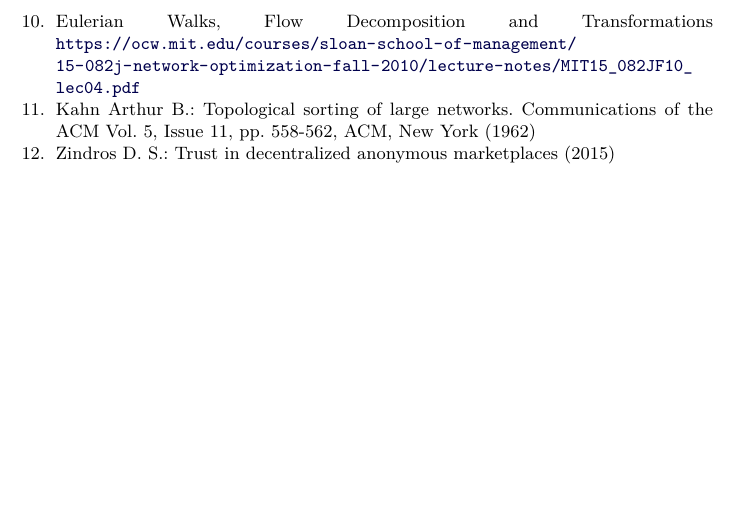
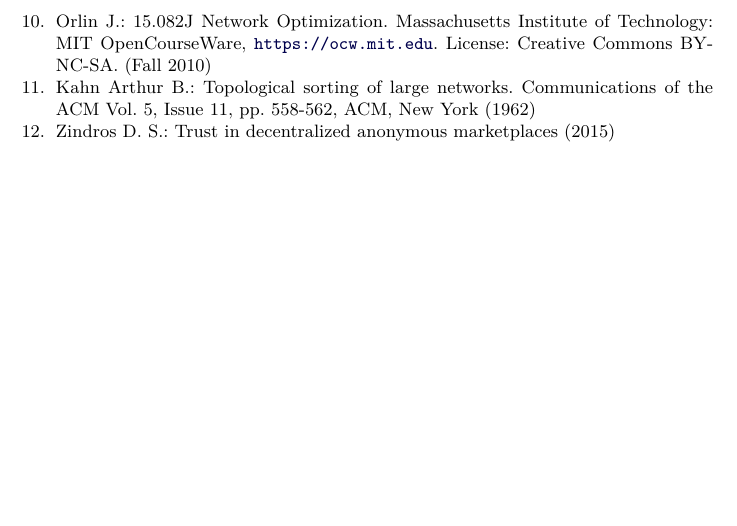
Before and after one commit to decrypto-org/TrustIsRisk, a LaTeX paper (paperEng.tex): part of page 33 of 33, cut at the place of the change. Compiled offline with pdfLaTeX.

Commit message:
correctly cite lecture

```diff
--- a/paperEng.tex
+++ b/paperEng.tex
@@ -1751,8 +1751,8 @@ while (True)
      Narayanan A., Shmatikov V.: De-anonymizing Social Networks. SP '09 Proceedings of the 2009 30th IEEE Symposium on
      Security and Privacy, pp. 173-187, 10.1109/SP.2009.22 (2009)
      \bibitem{flowdecomp}
-     Eulerian Walks, Flow Decomposition and Transformations
-     \url{https://ocw.mit.edu/courses/sloan-school-of-management/15-082j-network-optimization-fall-2010/lecture-notes/MIT15_082JF10_lec04.pdf}
+     Orlin J.: 15.082J Network Optimization. Massachusetts Institute of Technology: MIT OpenCourseWare,
+     \url{https://ocw.mit.edu}. License: Creative Commons BY-NC-SA. (Fall 2010)
      \bibitem{toposort}
      Kahn Arthur B.: Topological sorting of large networks. Communications of the ACM Vol. 5, Issue 11, pp. 558-562, ACM,
      New York (1962)
```
Also changed, not shown: paperEng.pdf.
